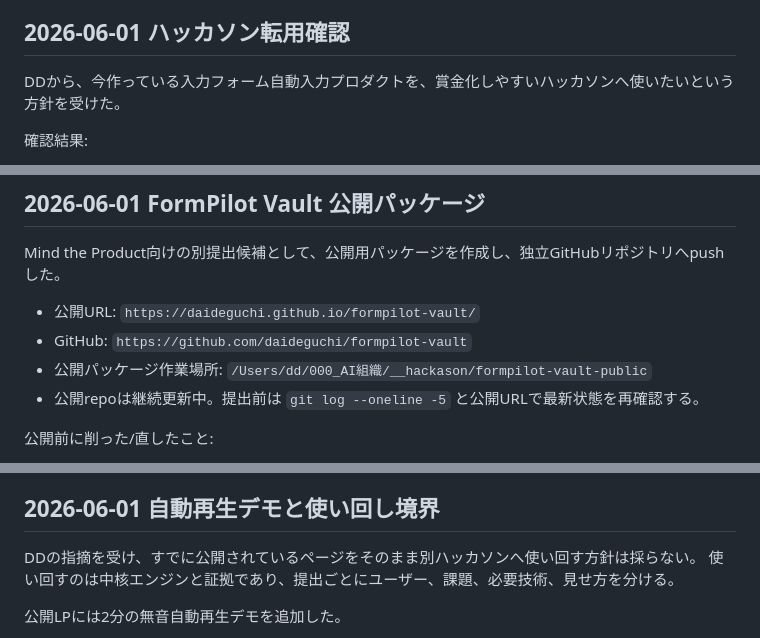
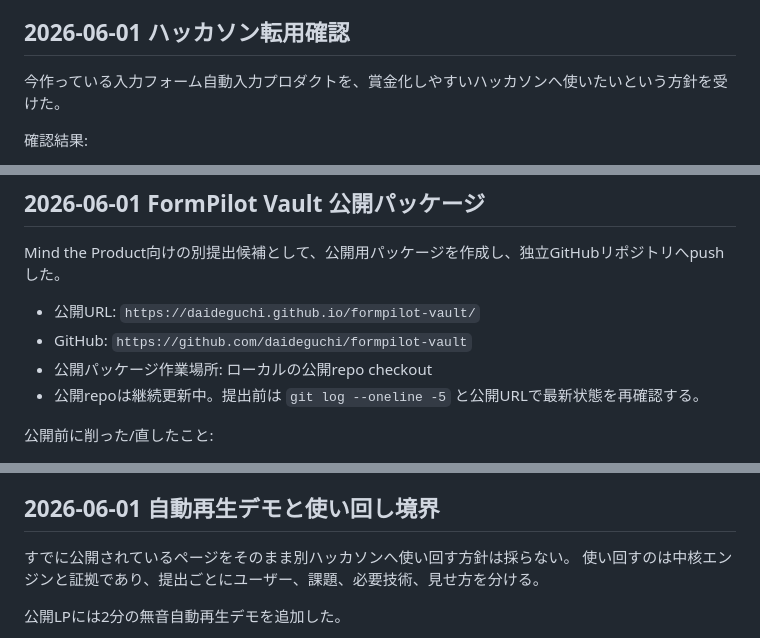
Before and after one commit to daideguchi/formpilot-vault, a Markdown page: docs/00_current_truth.md, 3 parts joined by grey strips. Drawn GitHub-style.

```diff
--- a/docs/00_current_truth.md
+++ b/docs/00_current_truth.md
@@ -132,7 +132,7 @@ Azure CLIは `degutidai@gmail.com` でログイン済みです。既存Azure AI
 
 ## 2026-06-01 ハッカソン転用確認
 
-DDから、今作っている入力フォーム自動入力プロダクトを、賞金化しやすいハッカソンへ使いたいという方針を受けた。
+今作っている入力フォーム自動入力プロダクトを、賞金化しやすいハッカソンへ使いたいという方針を受けた。
 
 確認結果:
 
@@ -153,7 +153,7 @@ Mind the Product向けの別提出候補として、公開用パッケージを
 
 - 公開URL: `https://daideguchi.github.io/formpilot-vault/`
 - GitHub: `https://github.com/daideguchi/formpilot-vault`
-- 公開パッケージ作業場所: `/Users/dd/000_AI組織/__hackason/formpilot-vault-public`
+- 公開パッケージ作業場所: ローカルの公開repo checkout
 - 公開repoは継続更新中。提出前は `git log --oneline -5` と公開URLで最新状態を再確認する。
 
 公開前に削った/直したこと:
@@ -179,7 +179,7 @@ Mind the Product向けの別提出候補として、公開用パッケージを
 
 ## 2026-06-01 自動再生デモと使い回し境界
 
-DDの指摘を受け、すでに公開されているページをそのまま別ハッカソンへ使い回す方針は採らない。
+すでに公開されているページをそのまま別ハッカソンへ使い回す方針は採らない。
 使い回すのは中核エンジンと証拠であり、提出ごとにユーザー、課題、必要技術、見せ方を分ける。
 
 公開LPには2分の無音自動再生デモを追加した。
```
Also changed, not shown: other parts of docs/00_current_truth.md (+4 -4 lines).
